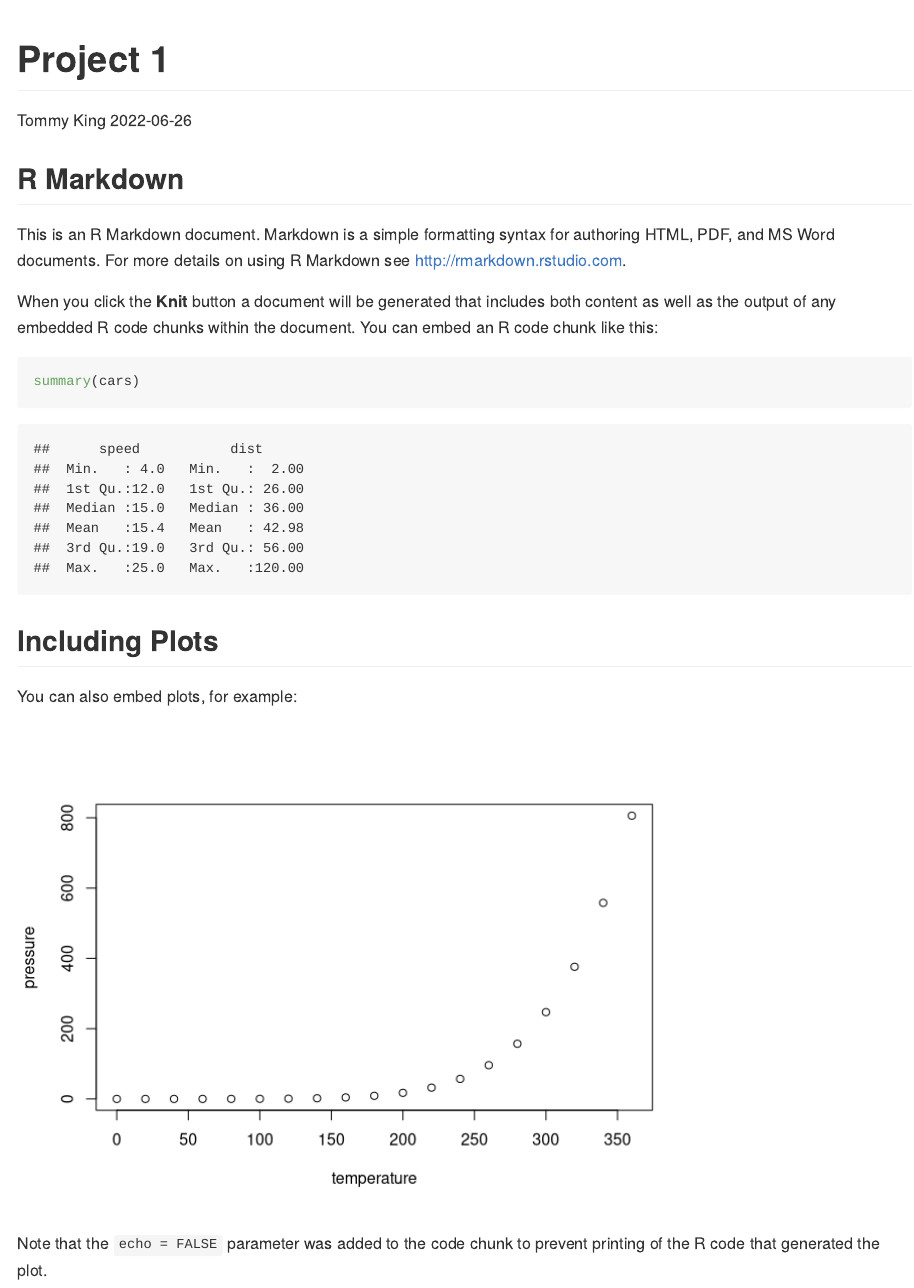
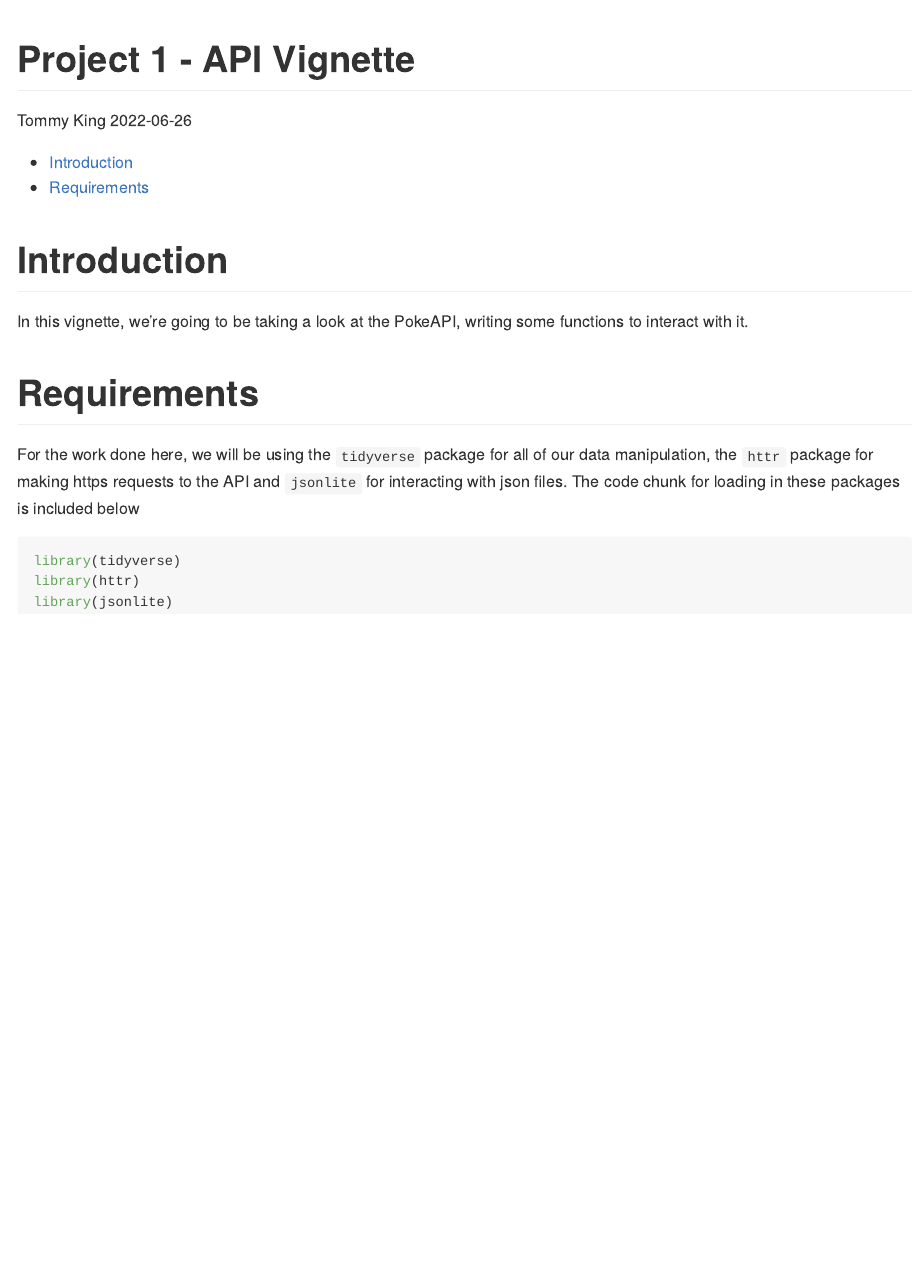
Before and after one commit to twk0101/Project-1, an R Markdown document (Project 1 R Markdown.Rmd): the page in a window 1100 px wide, from its top. Rendered offline with R 4.5, knitr and Pandoc, with nearby package versions; both versions are drawn in the output format of the newer one.

Commit message:
Will I finish this today?

````diff
--- a/Project 1 R Markdown.Rmd
+++ b/Project 1 R Markdown.Rmd
@@ -1,5 +1,5 @@
 ---
-title: "Project 1"
+title: "Project 1 - API Vignette"
 author: "Tommy King"
 date: "`r Sys.Date()`"
-output: html_document
+output:
@@ -6,25 +9,17 @@ output: html_document
 ---
 
 ```{r setup, include=FALSE}
-knitr::opts_chunk$set(echo = TRUE)
+knitr::opts_chunk$set(fig.path = "../Images/")
 ```
 
-## R Markdown
+# Introduction
+In this vignette, we're going to be taking a look at the PokeAPI, writing some functions to interact with it.
 
-This is an R Markdown document. Markdown is a simple formatting syntax for authoring HTML, PDF, and MS Word documents. For more details on using R Markdown see <http://rmarkdown.rstudio.com>.
+# Requirements
+For the work done here, we will be using the `tidyverse` package for all of our data manipulation, the `httr` package for making https requests to the API and `jsonlite` for interacting with json files. The code chunk for loading in these packages is included below
 
-When you click the **Knit** button a document will be generated that includes both content as well as the output of any embedded R code chunks within the document. You can embed an R code chunk like this:
-
-```{r cars}
-summary(cars)
+```{r packages, echo=TRUE, eval=TRUE, message=FALSE, warning=FALSE}
+library(tidyverse)
+library(httr)
+library(jsonlite)
 ```
-
-## Including Plots
-
-You can also embed plots, for example:
-
-```{r pressure, echo=FALSE}
-plot(pressure)
-```
-
-Note that the `echo = FALSE` parameter was added to the code chunk to prevent printing of the R code that generated the plot.
````
Also changed, not shown: knit script.R (added, +1 -0 lines), README.md, Project 1 R Markdown.Rmd (3 more changed lines).
